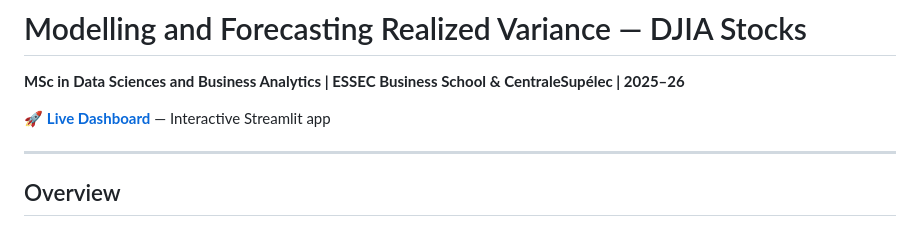
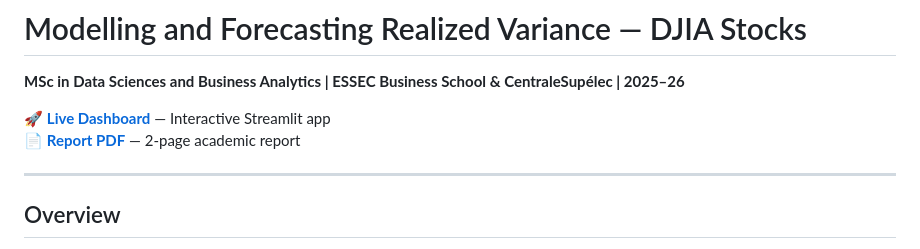
Before and after one commit to tamaradokic/Financial-Econometrics-HW4, a Markdown page: README.md, the part around the change. GitHub-like rendering.

Commit message:
Add PDF report link to README

```diff
--- a/README.md
+++ b/README.md
@@ -3,6 +3,7 @@
 **MSc in Data Sciences and Business Analytics | ESSEC Business School & CentraleSupélec | 2025–26**
 
 🚀 **[Live Dashboard](https://tamaradokic-financial-econometrics-hw4-app-rql3ht.streamlit.app/)** — Interactive Streamlit app
+📄 **[Report PDF](report/FinEc_HW4_report.pdf)** — 2-page academic report
 
 ---
 
```
